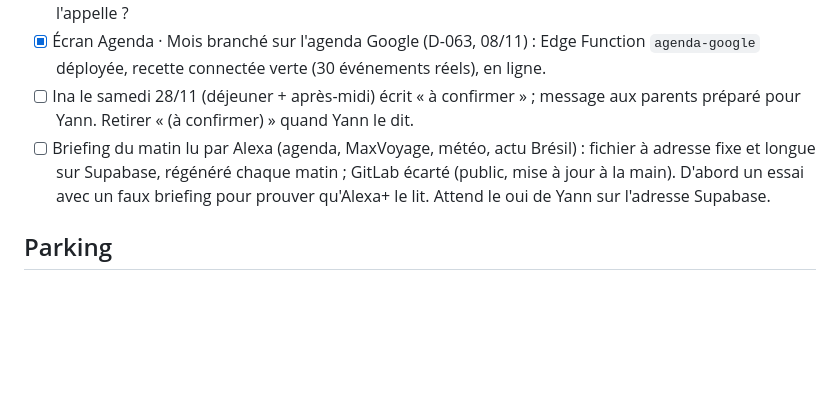
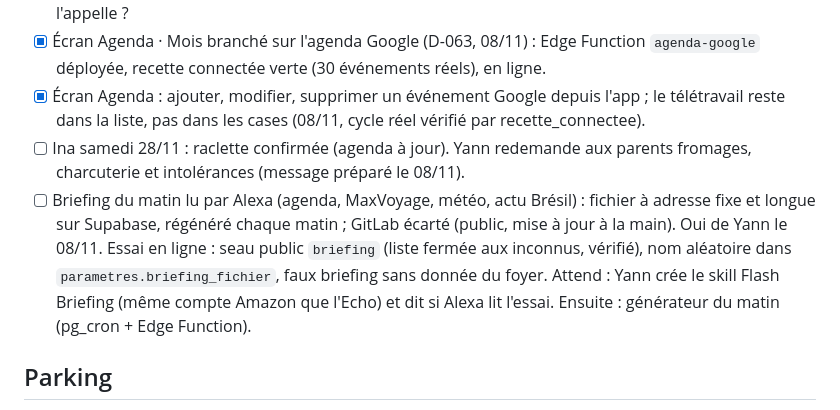
Before and after one commit to kimen26/MaxHome, a Markdown page: memory/TODO.md, the part around the change. Drawn GitHub-style; blank space fills up the shorter version.

Commit message:
docs: agenda modifiable dans l'app, essai du briefing Alexa en ligne

```diff
--- a/memory/TODO.md
+++ b/memory/TODO.md
@@ -367,12 +367,16 @@ Budget, puis Agenda branché sur un compte Google commun (détails à venir de Y
       répond-il à tous les messages du groupe, ou seulement quand on l'appelle ?
 - [x] Écran Agenda · Mois branché sur l'agenda Google (D-063, 08/11) : Edge Function
       `agenda-google` déployée, recette connectée verte (30 événements réels), en ligne.
-- [ ] Ina le samedi 28/11 (déjeuner + après-midi) écrit « à confirmer » ; message aux parents
-      préparé pour Yann. Retirer « (à confirmer) » quand Yann le dit.
+- [x] Écran Agenda : ajouter, modifier, supprimer un événement Google depuis l'app ; le télétravail
+      reste dans la liste, pas dans les cases (08/11, cycle réel vérifié par recette_connectee).
+- [ ] Ina samedi 28/11 : raclette confirmée (agenda à jour). Yann redemande aux parents fromages,
+      charcuterie et intolérances (message préparé le 08/11).
 - [ ] Briefing du matin lu par Alexa (agenda, MaxVoyage, météo, actu Brésil) : fichier à adresse
       fixe et longue sur Supabase, régénéré chaque matin ; GitLab écarté (public, mise à jour à la
-      main). D'abord un essai avec un faux briefing pour prouver qu'Alexa+ le lit. Attend le oui
-      de Yann sur l'adresse Supabase.
+      main). Oui de Yann le 08/11. Essai en ligne : seau public `briefing` (liste fermée aux inconnus,
+      vérifié), nom aléatoire dans `parametres.briefing_fichier`, faux briefing sans donnée du foyer.
+      Attend : Yann crée le skill Flash Briefing (même compte Amazon que l'Echo) et dit si Alexa lit
+      l'essai. Ensuite : générateur du matin (pg_cron + Edge Function).
 
 ## Parking
 - Le carnet de voyage (ui-fiche-*, carnet.js, carte.js, geocode.js, topo.js, ui-voyages-liste.js)
```
